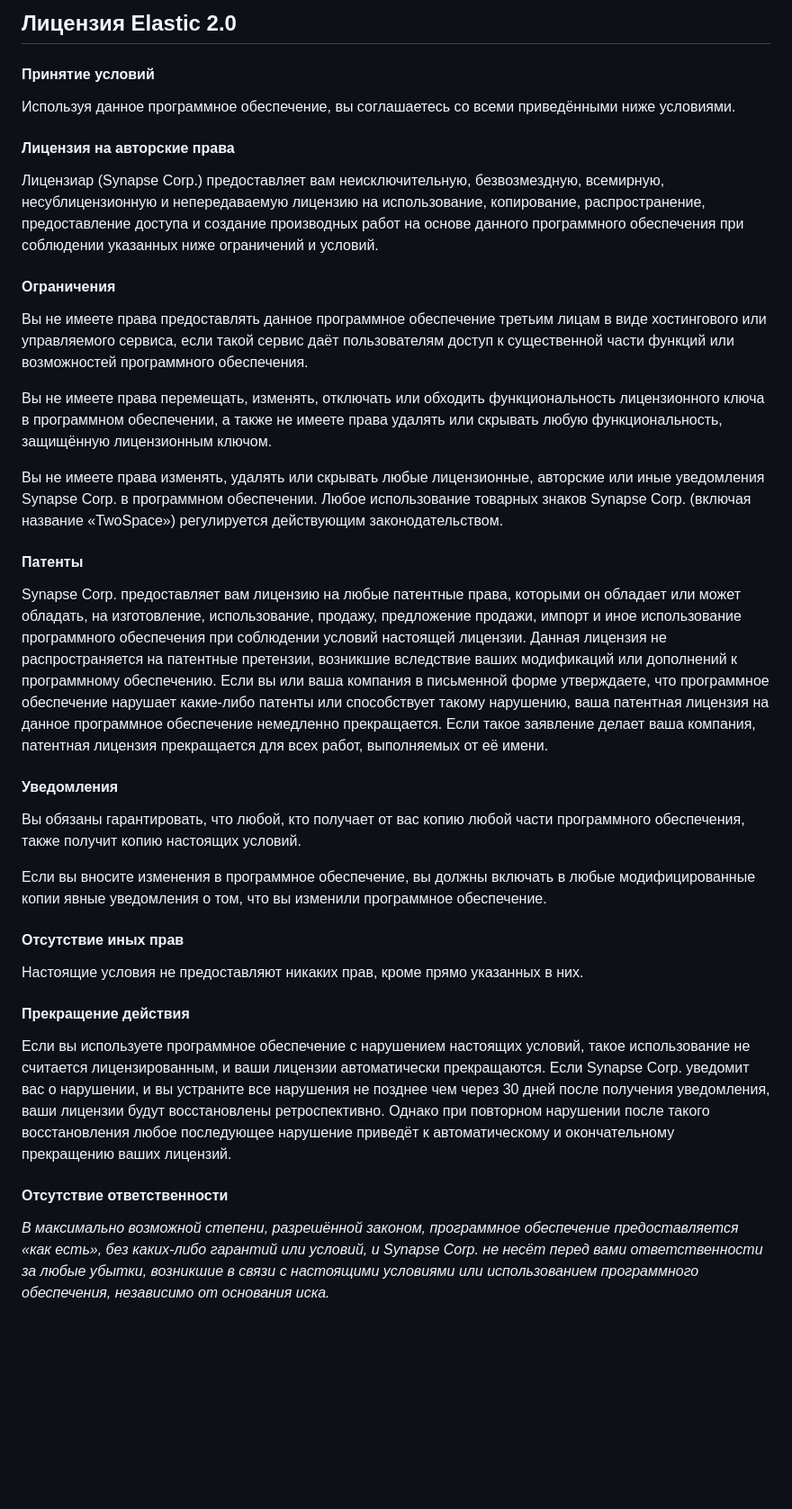
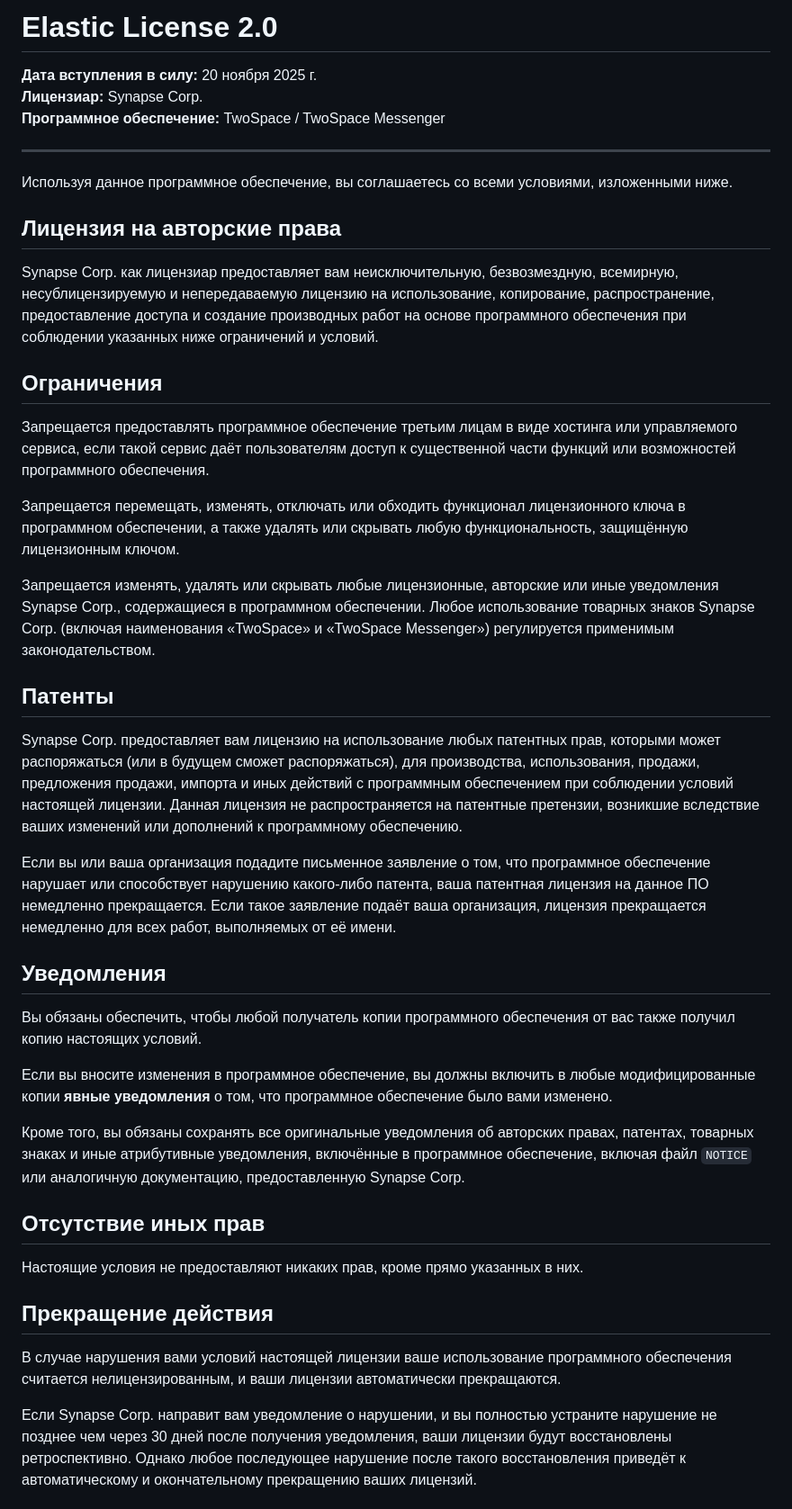
Before and after one commit to Wakcedon/two_space_app, a Markdown page: LICENSE.ru.md, the part around the change printed below. Shown: that part at 90% size. GitHub-like rendering; blank space fills up the shorter version.

```diff
--- a/LICENSE.ru.md
+++ b/LICENSE.ru.md
@@ -1,32 +1,40 @@
-## Лицензия Elastic 2.0
+# Elastic License 2.0
 
-#### Принятие условий
-Используя данное программное обеспечение, вы соглашаетесь со всеми приведёнными ниже условиями.
+**Дата вступления в силу:** 20 ноября 2025 г.
+**Лицензиар:** Synapse Corp.
+**Программное обеспечение:** TwoSpace / TwoSpace Messenger
 
-#### Лицензия на авторские права
-Лицензиар (Synapse Corp.) предоставляет вам неисключительную, безвозмездную, всемирную, несублицензионную и непередаваемую лицензию на использование, копирование, распространение, предоставление доступа и создание производных работ на основе данного программного обеспечения при соблюдении указанных ниже ограничений и условий.
+---
 
-#### Ограничения
-Вы не имеете права предоставлять данное программное обеспечение третьим лицам в виде хостингового или управляемого сервиса, если такой сервис даёт пользователям доступ к существенной части функций или возможностей программного обеспечения.
+Используя данное программное обеспечение, вы соглашаетесь со всеми условиями, изложенными ниже.
 
-Вы не имеете права перемещать, изменять, отключать или обходить функциональность лицензионного ключа в программном обеспечении, а также не имеете права удалять или скрывать любую функциональность, защищённую лицензионным ключом.
+## Лицензия на авторские права
+Synapse Corp. как лицензиар предоставляет вам неисключительную, безвозмездную, всемирную, несублицензируемую и непередаваемую лицензию на использование, копирование, распространение, предоставление доступа и создание производных работ на основе программного обеспечения при соблюдении указанных ниже ограничений и условий.
 
-Вы не имеете права изменять, удалять или скрывать любые лицензионные, авторские или иные уведомления Synapse Corp. в программном обеспечении. Любое использование товарных знаков Synapse Corp. (включая название «TwoSpace») регулируется действующим законодательством.
+## Ограничения
+Запрещается предоставлять программное обеспечение третьим лицам в виде хостинга или управляемого сервиса, если такой сервис даёт пользователям доступ к существенной части функций или возможностей программного обеспечения.
 
-#### Патенты
-Synapse Corp. предоставляет вам лицензию на любые патентные права, которыми он обладает или может обладать, на изготовление, использование, продажу, предложение продажи, импорт и иное использование программного обеспечения при соблюдении условий настоящей лицензии. Данная лицензия не распространяется на патентные претензии, возникшие вследствие ваших модификаций или дополнений к программному обеспечению. Если вы или ваша компания в письменной форме утверждаете, что программное обеспечение нарушает какие-либо патенты или способствует такому нарушению, ваша патентная лицензия на данное программное обеспечение немедленно прекращается. Если такое заявление делает ваша компания, патентная лицензия прекращается для всех работ, выполняемых от её имени.
+Запрещается перемещать, изменять, отключать или обходить функционал лицензионного ключа в программном обеспечении, а также удалять или скрывать любую функциональность, защищённую лицензионным ключом.
 
-#### Уведомления
-Вы обязаны гарантировать, что любой, кто получает от вас копию любой части программного обеспечения, также получит копию настоящих условий.
+Запрещается изменять, удалять или скрывать любые лицензионные, авторские или иные уведомления Synapse Corp., содержащиеся в программном обеспечении. Любое использование товарных знаков Synapse Corp. (включая наименования «TwoSpace» и «TwoSpace Messenger») регулируется применимым законодательством.
 
-Если вы вносите изменения в программное обеспечение, вы должны включать в любые модифицированные копии явные уведомления о том, что вы изменили программное обеспечение.
+## Патенты
+Synapse Corp. предоставляет вам лицензию на использование любых патентных прав, которыми может распоряжаться (или в будущем сможет распоряжаться), для производства, использования, продажи, предложения продажи, импорта и иных действий с программным обеспечением при соблюдении условий настоящей лицензии. Данная лицензия не распространяется на патентные претензии, возникшие вследствие ваших изменений или дополнений к программному обеспечению.
 
-#### Отсутствие иных прав
+Если вы или ваша организация подадите письменное заявление о том, что программное обеспечение нарушает или способствует нарушению какого-либо патента, ваша патентная лицензия на данное ПО немедленно прекращается. Если такое заявление подаёт ваша организация, лицензия прекращается немедленно для всех работ, выполняемых от её имени.
+
+## Уведомления
+Вы обязаны обеспечить, чтобы любой получатель копии программного обеспечения от вас также получил копию настоящих условий.
+
+Если вы вносите изменения в программное обеспечение, вы должны включить в любые модифицированные копии **явные уведомления** о том, что программное обеспечение было вами изменено.
+
+Кроме того, вы обязаны сохранять все оригинальные уведомления об авторских правах, патентах, товарных знаках и иные атрибутивные уведомления, включённые в программное обеспечение, включая файл `NOTICE` или аналогичную документацию, предоставленную Synapse Corp.
+
+## Отсутствие иных прав
 Настоящие условия не предоставляют никаких прав, кроме прямо указанных в них.
 
-#### Прекращение действия
-Если вы используете программное обеспечение с нарушением настоящих условий, такое использование не считается лицензированным, и ваши лицензии автоматически прекращаются. Если Synapse Corp. уведомит вас о нарушении, и вы устраните все нарушения не позднее чем через 30 дней после получения уведомления, ваши лицензии будут восстановлены ретроспективно. Однако при повторном нарушении после такого восстановления любое последующее нарушение приведёт к автоматическому и окончательному прекращению ваших лицензий.
+## Прекращение действия
+В случае нарушения вами условий настоящей лицензии ваше использование программного обеспечения считается нелицензированным, и ваши лицензии автоматически прекращаются.
 
-#### Отсутствие ответственности
-*В максимально возможной степени, разрешённой законом, программное обеспечение предоставляется «как есть», без каких-либо гарантий или условий, и Synapse Corp. не несёт перед вами ответственности за любые убытки, возникшие в связи с настоящими условиями или использованием программного обеспечения, независимо от основания иска.*
+Если Synapse Corp. направит вам уведомление о нарушении, и вы полностью устраните нарушение не позднее чем через 30 дней после получения уведомления, ваши лицензии будут восстановлены ретроспективно. Однако любое последующее нарушение после такого восстановления приведёт к автоматическому и окончательному прекращению ваших лицензий.
 
```
Also changed, not shown: other parts of LICENSE.ru.md (+11 -8 lines).
